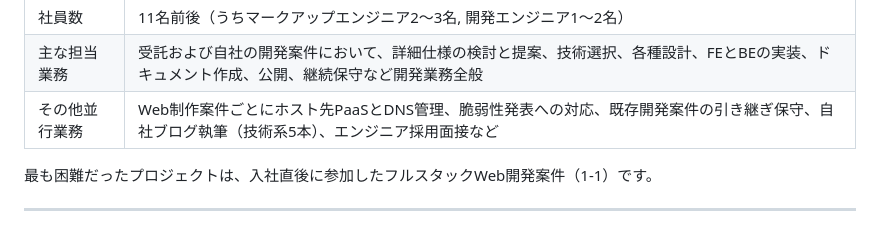
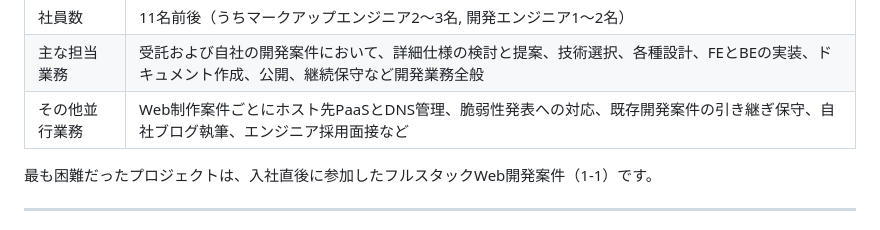
Before and after one commit to 200okmk/resume, a Markdown page: public/README.md, the part around the change. GitHub-like rendering.

Commit message:
Update README.md
docs(職務経歴書): その他業務微修正

```diff
--- a/public/README.md
+++ b/public/README.md
@@ -84,7 +84,7 @@
 |取引業態|一次請け直接取引|
 |社員数|11名前後（うちマークアップエンジニア2〜3名, 開発エンジニア1〜2名）|
 |主な担当業務|受託および自社の開発案件において、詳細仕様の検討と提案、技術選択、各種設計、FEとBEの実装、ドキュメント作成、公開、継続保守など開発業務全般|
-|その他並行業務|Web制作案件ごとにホスト先PaaSとDNS管理、脆弱性発表への対応、既存開発案件の引き継ぎ保守、自社ブログ執筆（技術系5本）、エンジニア採用面接など|
+|その他並行業務|Web制作案件ごとにホスト先PaaSとDNS管理、脆弱性発表への対応、既存開発案件の引き継ぎ保守、自社ブログ執筆、エンジニア採用面接など|
 
 最も困難だったプロジェクトは、入社直後に参加したフルスタックWeb開発案件（1-1）です。
 
```
